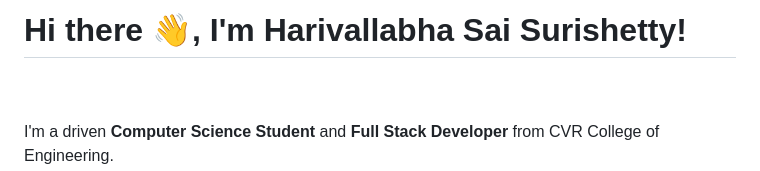
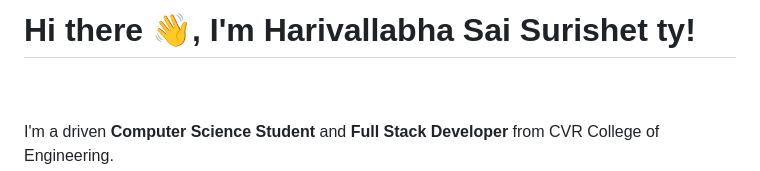
Before and after one commit to vallabhatech/vallabhatech, a Markdown page: README.md, the part around the change. Rendered like a GitHub page.

```diff
--- a/README.md
+++ b/README.md
@@ -5,7 +5,7 @@
 
 
 
-# Hi there 👋, I'm Harivallabha Sai Surishetty!
+# Hi there 👋, I'm Harivallabha Sai Surishet ty!
 <br><br>I'm a driven **Computer Science Student** and **Full Stack Developer** from CVR College of Engineering.
 I'm passionate about building tech that blends creativity, utility, and empathy — from AI chatbots to social-impact platforms.
 Currently exploring **AI/ML**, **Android**, and **Cloud**, while crafting solutions that matter.
```
